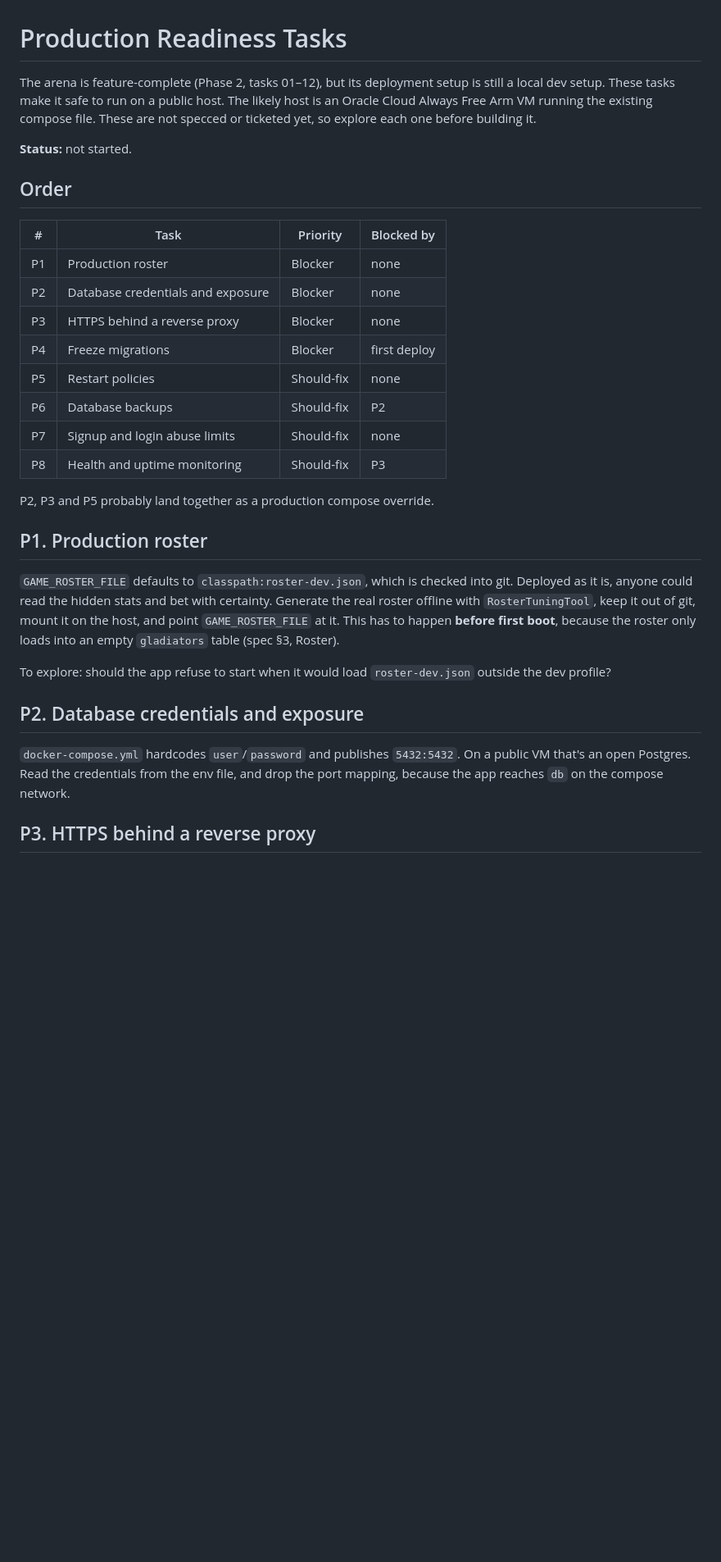
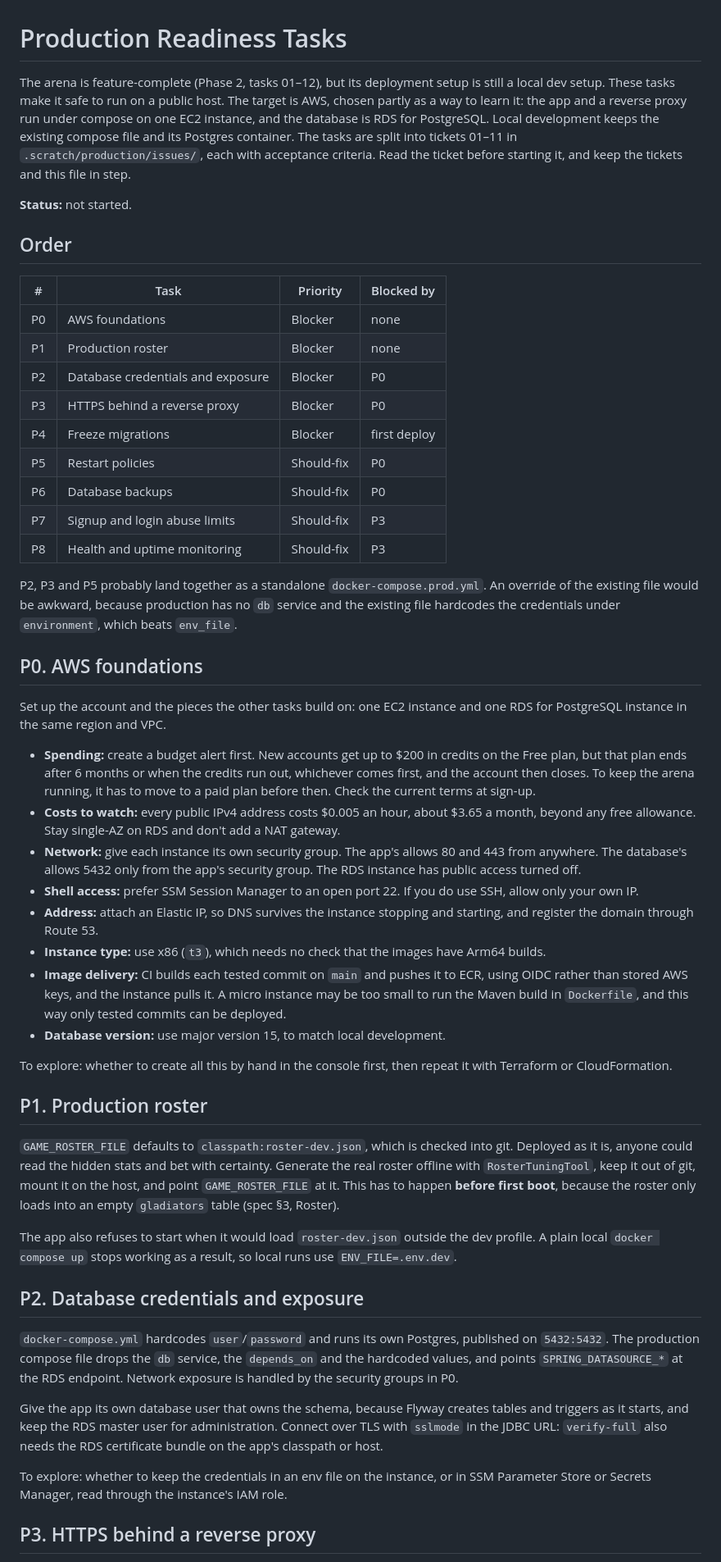
Before and after one commit to rdavies319/AsyncWebAppThing, a Markdown page: docs/tasks-production.md, the part around one of its changes. Shown at 82% size. Drawn GitHub-style; blank space fills up the shorter version.

Commit message:
Updating docs for new production plan

```diff
--- a/docs/tasks-production.md
+++ b/docs/tasks-production.md
@@ -1,6 +1,6 @@
 # Production Readiness Tasks
 
-The arena is feature-complete (Phase 2, tasks 01–12), but its deployment setup is still a local dev setup. These tasks make it safe to run on a public host. The likely host is an Oracle Cloud Always Free Arm VM running the existing compose file. These are not specced or ticketed yet, so explore each one before building it.
+The arena is feature-complete (Phase 2, tasks 01–12), but its deployment setup is still a local dev setup. These tasks make it safe to run on a public host. The target is AWS, chosen partly as a way to learn it: the app and a reverse proxy run under compose on one EC2 instance, and the database is RDS for PostgreSQL. Local development keeps the existing compose file and its Postgres container. The tasks are split into tickets 01–11 in `.scratch/production/issues/`, each with acceptance criteria. Read the ticket before starting it, and keep the tickets and this file in step.
 
 **Status:** not started.
 
@@ -8,26 +8,46 @@ The arena is feature-complete (Phase 2, tasks 01–12), but its deployment setup
 
 | # | Task | Priority | Blocked by |
 | --- | --- | --- | --- |
+| P0 | AWS foundations | Blocker | none |
 | P1 | Production roster | Blocker | none |
-| P2 | Database credentials and exposure | Blocker | none |
-| P3 | HTTPS behind a reverse proxy | Blocker | none |
+| P2 | Database credentials and exposure | Blocker | P0 |
+| P3 | HTTPS behind a reverse proxy | Blocker | P0 |
 | P4 | Freeze migrations | Blocker | first deploy |
-| P5 | Restart policies | Should-fix | none |
-| P6 | Database backups | Should-fix | P2 |
-| P7 | Signup and login abuse limits | Should-fix | none |
+| P5 | Restart policies | Should-fix | P0 |
+| P6 | Database backups | Should-fix | P0 |
+| P7 | Signup and login abuse limits | Should-fix | P3 |
 | P8 | Health and uptime monitoring | Should-fix | P3 |
 
-P2, P3 and P5 probably land together as a production compose override.
+P2, P3 and P5 probably land together as a standalone `docker-compose.prod.yml`. An override of the existing file would be awkward, because production has no `db` service and the existing file hardcodes the credentials under `environment`, which beats `env_file`.
+
+## P0. AWS foundations
+
+Set up the account and the pieces the other tasks build on: one EC2 instance and one RDS for PostgreSQL instance in the same region and VPC.
+
+- **Spending:** create a budget alert first. New accounts get up to $200 in credits on the Free plan, but that plan ends after 6 months or when the credits run out, whichever comes first, and the account then closes. To keep the arena running, it has to move to a paid plan before then. Check the current terms at sign-up.
+- **Costs to watch:** every public IPv4 address costs $0.005 an hour, about $3.65 a month, beyond any free allowance. Stay single-AZ on RDS and don't add a NAT gateway.
+- **Network:** give each instance its own security group. The app's allows 80 and 443 from anywhere. The database's allows 5432 only from the app's security group. The RDS instance has public access turned off.
+- **Shell access:** prefer SSM Session Manager to an open port 22. If you do use SSH, allow only your own IP.
+- **Address:** attach an Elastic IP, so DNS survives the instance stopping and starting, and register the domain through Route 53.
+- **Instance type:** use x86 (`t3`), which needs no check that the images have Arm64 builds.
+- **Image delivery:** CI builds each tested commit on `main` and pushes it to ECR, using OIDC rather than stored AWS keys, and the instance pulls it. A micro instance may be too small to run the Maven build in `Dockerfile`, and this way only tested commits can be deployed.
+- **Database version:** use major version 15, to match local development.
+
+To explore: whether to create all this by hand in the console first, then repeat it with Terraform or CloudFormation.
 
 ## P1. Production roster
 
 `GAME_ROSTER_FILE` defaults to `classpath:roster-dev.json`, which is checked into git. Deployed as it is, anyone could read the hidden stats and bet with certainty. Generate the real roster offline with `RosterTuningTool`, keep it out of git, mount it on the host, and point `GAME_ROSTER_FILE` at it. This has to happen **before first boot**, because the roster only loads into an empty `gladiators` table (spec §3, Roster).
 
-To explore: should the app refuse to start when it would load `roster-dev.json` outside the dev profile?
+The app also refuses to start when it would load `roster-dev.json` outside the dev profile. A plain local `docker compose up` stops working as a result, so local runs use `ENV_FILE=.env.dev`.
 
 ## P2. Database credentials and exposure
 
-`docker-compose.yml` hardcodes `user`/`password` and publishes `5432:5432`. On a public VM that's an open Postgres. Read the credentials from the env file, and drop the port mapping, because the app reaches `db` on the compose network.
+`docker-compose.yml` hardcodes `user`/`password` and runs its own Postgres, published on `5432:5432`. The production compose file drops the `db` service, the `depends_on` and the hardcoded values, and points `SPRING_DATASOURCE_*` at the RDS endpoint. Network exposure is handled by the security groups in P0.
+
+Give the app its own database user that owns the schema, because Flyway creates tables and triggers as it starts, and keep the RDS master user for administration. Connect over TLS with `sslmode` in the JDBC URL: `verify-full` also needs the RDS certificate bundle on the app's classpath or host.
+
+To explore: whether to keep the credentials in an env file on the instance, or in SSM Parameter Store or Secrets Manager, read through the instance's IAM role.
 
 ## P3. HTTPS behind a reverse proxy
 
```
Also changed, not shown: other parts of docs/tasks-production.md (+10 -4 lines), CLAUDE.md (+2 -2 lines), docs/tasks-phase-2.md (+0 -2 lines).
